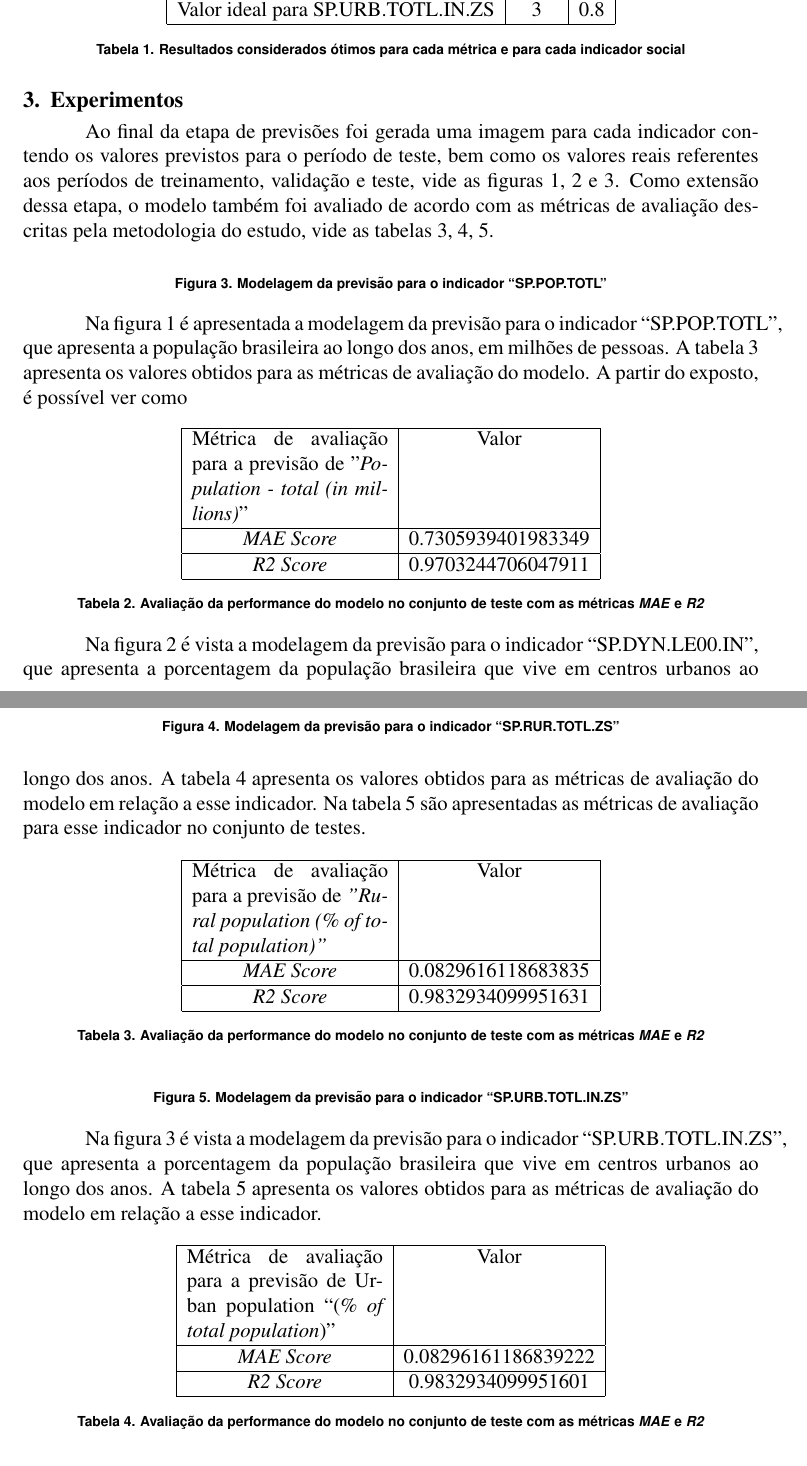
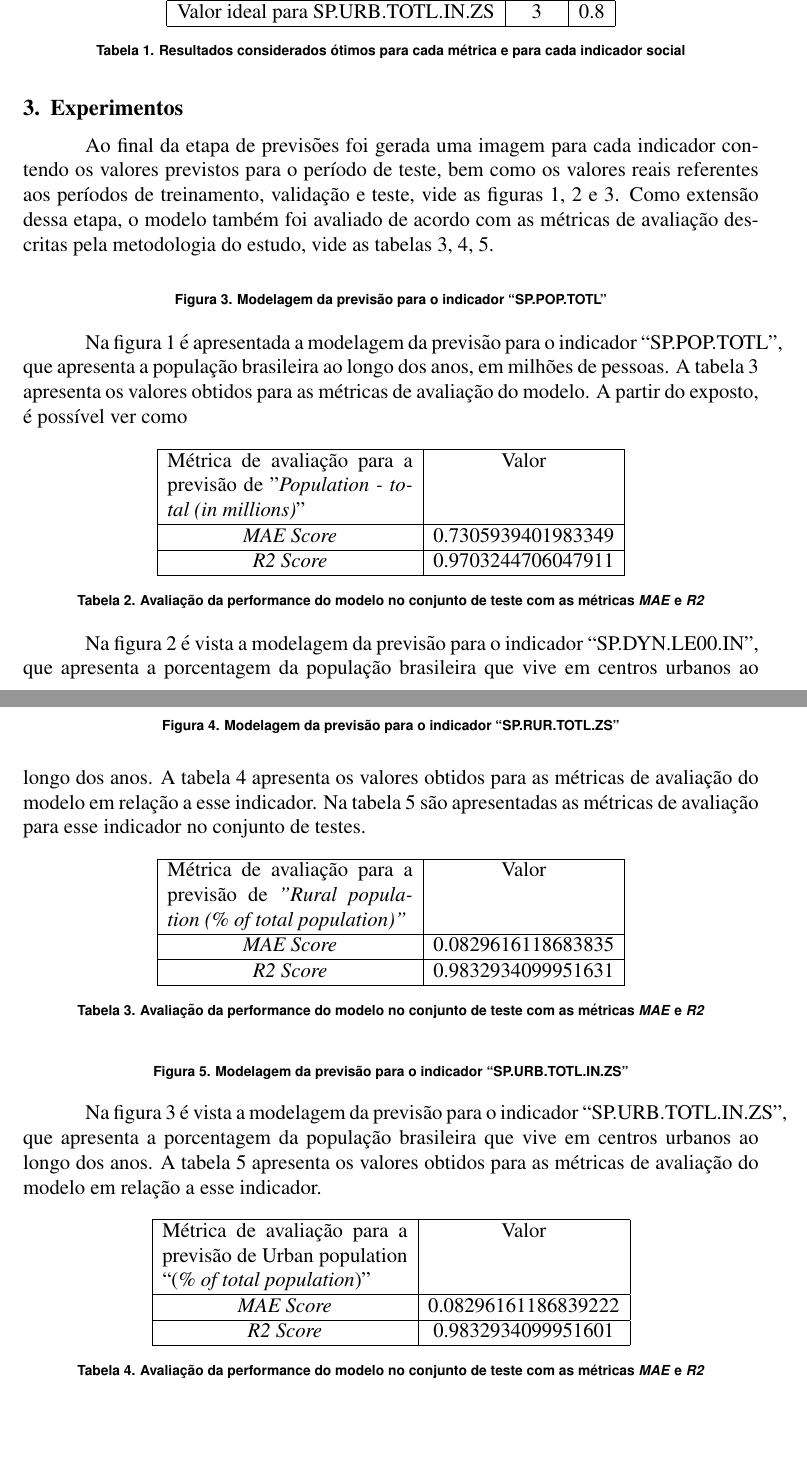
Before and after one commit to Trees-Over-The-Lake/Inteligencia-Artificial, a LaTeX paper (artigo_series_temporais/article/main.tex, which reads artigo_series_temporais/article/sections/experimentos.tex): two parts of pages 4 and 5 of 6, joined at a grey line, cut so that both start at the same text, the shorter picture padded with empty space. Compiled offline with pdfLaTeX.

Commit message:
fix: tava apertadinho, agora melhorou :)

```diff
--- a/artigo_series_temporais/article/sections/experimentos.tex
+++ b/artigo_series_temporais/article/sections/experimentos.tex
@@ -21,7 +21,7 @@ A partir do exposto, é possível ver como
     \centering
     \begin{tabular}{|c|c|}
         \hline
-        \multicolumn{1}{|p{4cm}|}{Métrica de avaliação para a previsão de "\emph{Population - total (in millions)}"} & Valor \\
+        \multicolumn{1}{|p{5cm}|}{Métrica de avaliação para a previsão de "\emph{Population - total (in millions)}"} & Valor \\
         \hline
         \emph{MAE Score} & 0.7305939401983349 \\
         \hline
@@ -45,7 +45,7 @@ as métricas de avaliação para esse indicador no conjunto de testes.
     \centering
     \begin{tabular}{|c|c|}
         \hline
-        \multicolumn{1}{|p{4cm}|}{Métrica de avaliação para a previsão de \emph{"Rural population (\% of total population)"}} & Valor \\
+        \multicolumn{1}{|p{5cm}|}{Métrica de avaliação para a previsão de \emph{"Rural population (\% of total population)"}} & Valor \\
         \hline
         \emph{MAE Score} & 0.0829616118683835 \\
         \hline
@@ -67,7 +67,7 @@ para as métricas de avaliação do modelo em relação a esse indicador.
     \centering
     \begin{tabular}{|c|c|}
         \hline
-        \multicolumn{1}{|p{4cm}|}{Métrica de avaliação para a previsão de Urban population ``(\emph{\% of total population})"} & Valor \\
+        \multicolumn{1}{|p{5cm}|}{Métrica de avaliação para a previsão de Urban population ``(\emph{\% of total population})"} & Valor \\
         \hline
         \emph{MAE Score} & 0.08296161186839222 \\
         \hline
```
Also changed, not shown: artigo_series_temporais/article/main.pdf.
